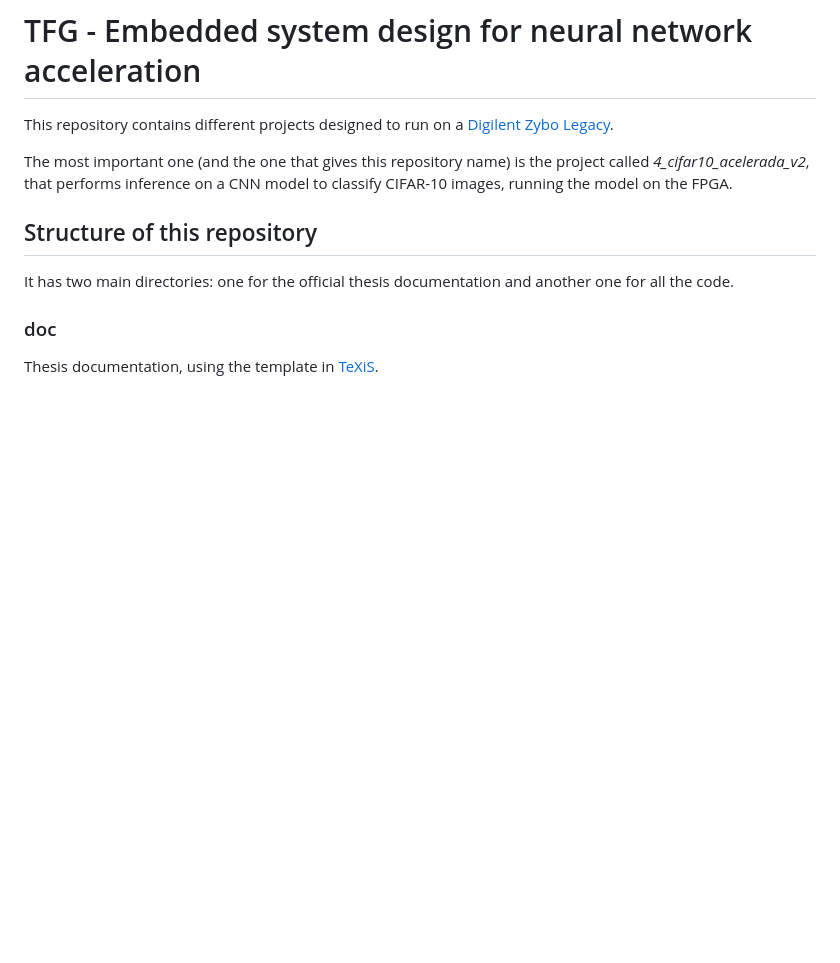
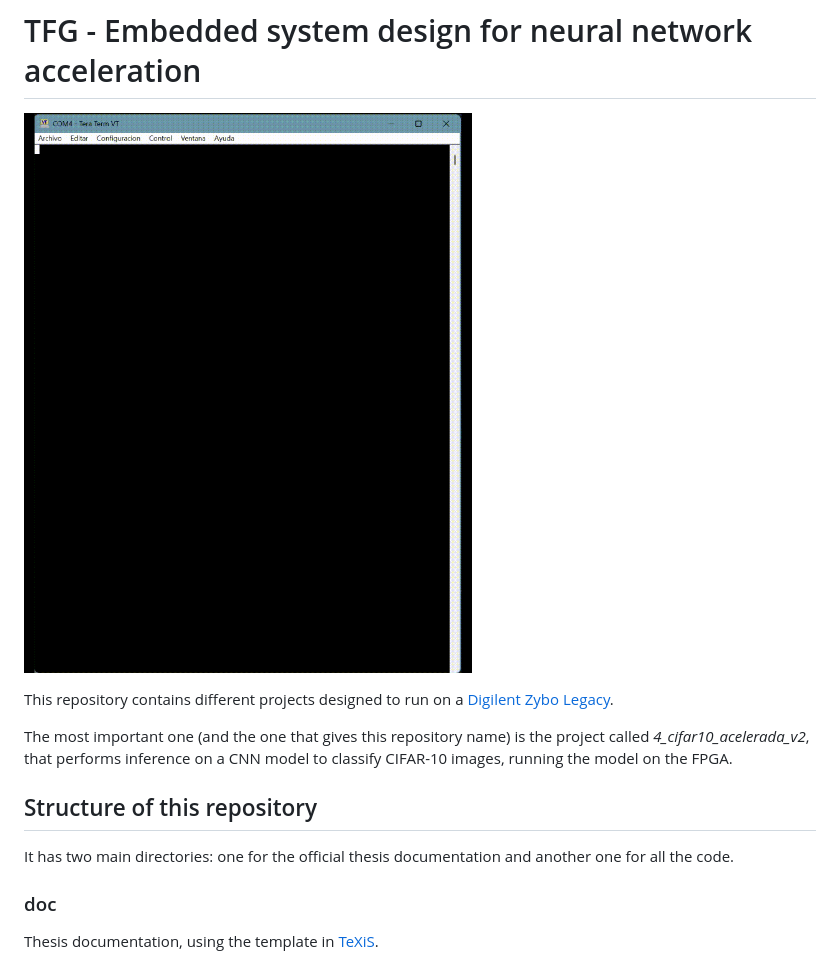
Before and after one commit to andysaull/zybo-heterogeneous-cifar10-inference, a Markdown page: readme.md, the part around the change printed below. GitHub-like rendering; pictures changed too: doc/Imagenes/Bitmap/terminal_inference_cat.gif (added); blank space fills up the shorter version.

Commit message:
docs: add images to readme

```diff
--- a/readme.md
+++ b/readme.md
@@ -1,4 +1,6 @@
 # TFG - Embedded system design for neural network acceleration
+
+![execution](./doc/Imagenes/Bitmap/terminal_inference_cat.gif)
 
 This repository contains different projects designed to run on a
 [Digilent Zybo Legacy](https://digilent.com/reference/programmable-logic/zybo/start).
```
Also changed, not shown: other parts of readme.md (+5 -0 lines).
